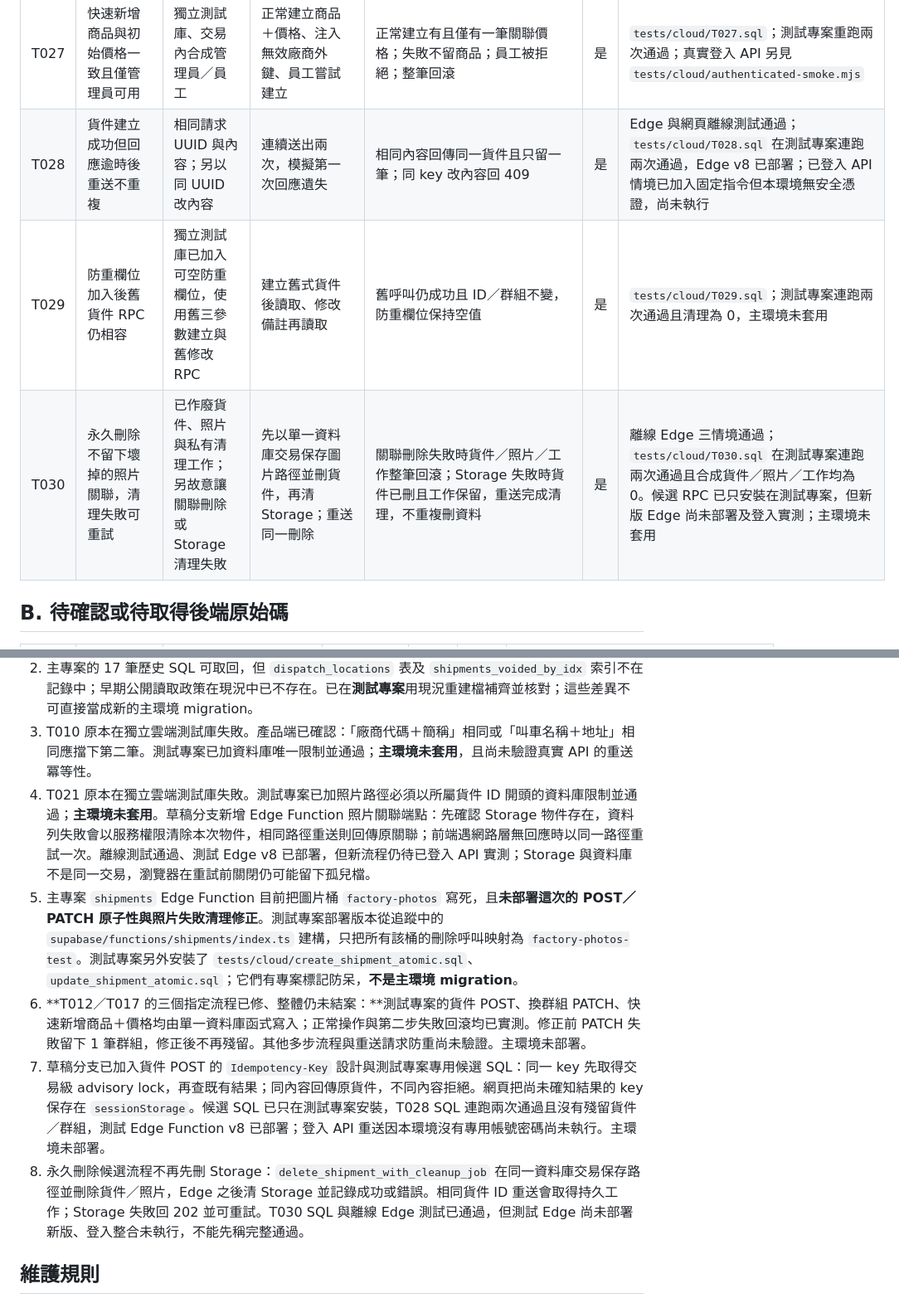
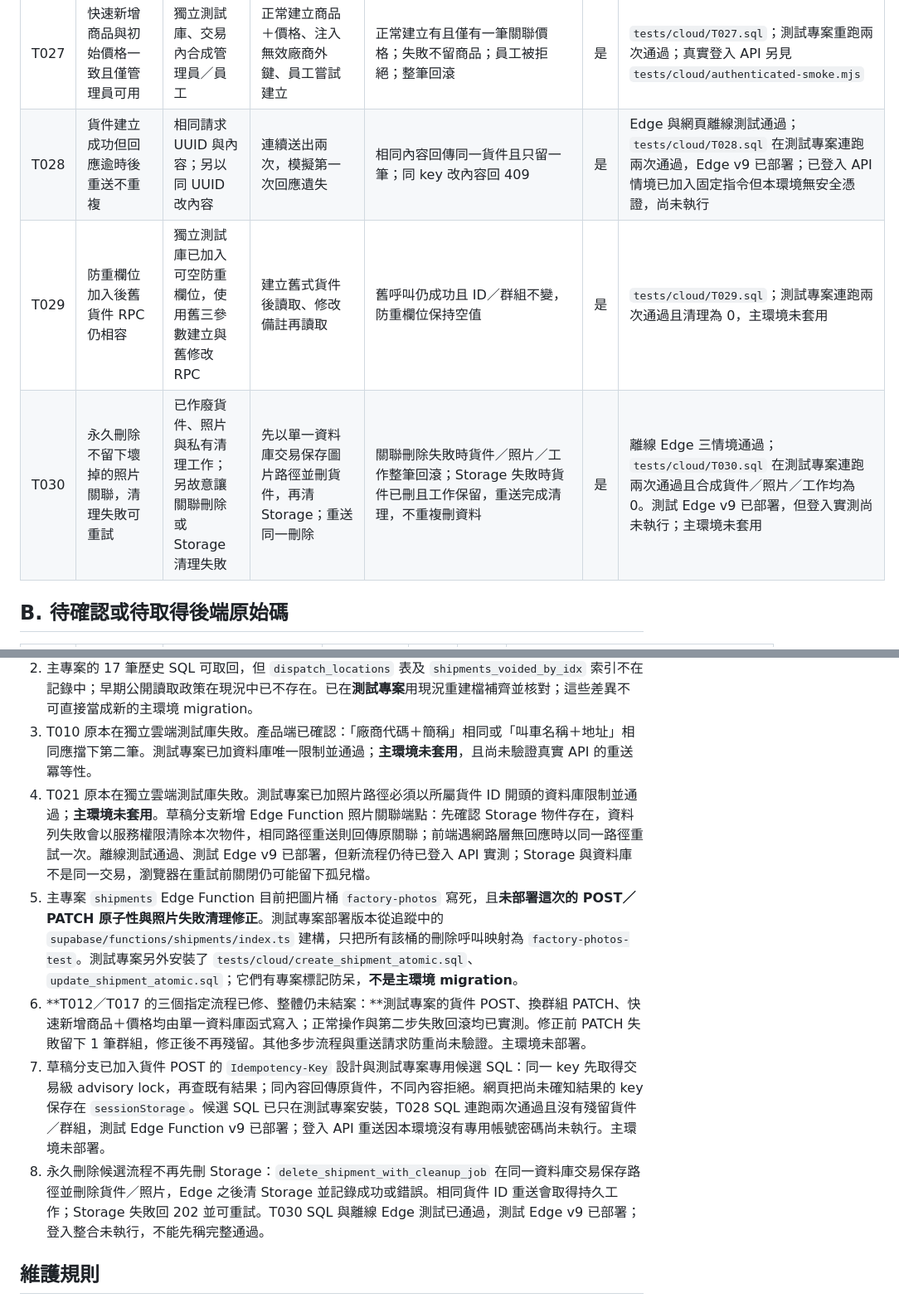
Before and after one commit to cynthia8527-dot/red-slip-viewer, a Markdown page: TEST_CASES.md, 2 parts joined by grey strips. Shown at 83% size. Drawn GitHub-style.

Commit message:
Record test Edge deletion deployment

```diff
--- a/TEST_CASES.md
+++ b/TEST_CASES.md
@@ -36,9 +36,9 @@
 | T025 | 貨件函式測試部署不得使用主圖片桶 | 追蹤中的函式原始碼 | 僅對指定測試專案建構部署版本 | 只有圖片桶呼叫換成測試桶，主專案 ID 被拒絕 | 是 | `tests/edge-function.test.mjs`＋`tests/cloud/shipments-test-source.mjs`；離線防呆 |
 | T026 | 管理員、員工與未核准者的資料權限分開 | 獨立測試庫、交易內合成 Auth 使用者 | 分別切換真實資料庫 `authenticated` 角色與使用者 ID，讀寫廠商／叫車資料 | 管理員可新增；員工可讀但不可新增管理員資料；未核准者不得讀寫；整筆回滾 | 是 | `tests/cloud/T026.sql`；獨立雲端測試庫通過且可重跑，非登入 API 測試 |
 | T027 | 快速新增商品與初始價格一致且僅管理員可用 | 獨立測試庫、交易內合成管理員／員工 | 正常建立商品＋價格、注入無效廠商外鍵、員工嘗試建立 | 正常建立有且僅有一筆關聯價格；失敗不留商品；員工被拒絕；整筆回滾 | 是 | `tests/cloud/T027.sql`；測試專案重跑兩次通過；真實登入 API 另見 `tests/cloud/authenticated-smoke.mjs` |
-| T028 | 貨件建立成功但回應逾時後重送不重複 | 相同請求 UUID 與內容；另以同 UUID 改內容 | 連續送出兩次，模擬第一次回應遺失 | 相同內容回傳同一貨件且只留一筆；同 key 改內容回 409 | 是 | Edge 與網頁離線測試通過；`tests/cloud/T028.sql` 在測試專案連跑兩次通過，Edge v8 已部署；已登入 API 情境已加入固定指令但本環境無安全憑證，尚未執行 |
+| T028 | 貨件建立成功但回應逾時後重送不重複 | 相同請求 UUID 與內容；另以同 UUID 改內容 | 連續送出兩次，模擬第一次回應遺失 | 相同內容回傳同一貨件且只留一筆；同 key 改內容回 409 | 是 | Edge 與網頁離線測試通過；`tests/cloud/T028.sql` 在測試專案連跑兩次通過，Edge v9 已部署；已登入 API 情境已加入固定指令但本環境無安全憑證，尚未執行 |
 | T029 | 防重欄位加入後舊貨件 RPC 仍相容 | 獨立測試庫已加入可空防重欄位，使用舊三參數建立與舊修改 RPC | 建立舊式貨件後讀取、修改備註再讀取 | 舊呼叫仍成功且 ID／群組不變，防重欄位保持空值 | 是 | `tests/cloud/T029.sql`；測試專案連跑兩次通過且清理為 0，主環境未套用 |
-| T030 | 永久刪除不留下壞掉的照片關聯，清理失敗可重試 | 已作廢貨件、照片與私有清理工作；另故意讓關聯刪除或 Storage 清理失敗 | 先以單一資料庫交易保存圖片路徑並刪貨件，再清 Storage；重送同一刪除 | 關聯刪除失敗時貨件／照片／工作整筆回滾；Storage 失敗時貨件已刪且工作保留，重送完成清理，不重複刪資料 | 是 | 離線 Edge 三情境通過；`tests/cloud/T030.sql` 在測試專案連跑兩次通過且合成貨件／照片／工作均為 0。候選 RPC 已只安裝在測試專案，但新版 Edge 尚未部署及登入實測；主環境未套用 |
+| T030 | 永久刪除不留下壞掉的照片關聯，清理失敗可重試 | 已作廢貨件、照片與私有清理工作；另故意讓關聯刪除或 Storage 清理失敗 | 先以單一資料庫交易保存圖片路徑並刪貨件，再清 Storage；重送同一刪除 | 關聯刪除失敗時貨件／照片／工作整筆回滾；Storage 失敗時貨件已刪且工作保留，重送完成清理，不重複刪資料 | 是 | 離線 Edge 三情境通過；`tests/cloud/T030.sql` 在測試專案連跑兩次通過且合成貨件／照片／工作均為 0。測試 Edge v9 已部署，但登入實測尚未執行；主環境未套用 |
 
 ## B. 待確認或待取得後端原始碼
 
@@ -56,11 +56,11 @@
 1. `board/` 的舊快速新增先 insert `products` 再 insert `vendor_prices`，失敗時另做未確認結果的刪除補救，可能留半套資料。草稿分支現改為一次 RPC，在**測試專案**驗證價格寫入失敗會回滾商品；主環境還沒有該函式，草稿 PR **不可在未部署正式 migration 前合併發佈**。網路逾時後重送的防重問題仍未處理。
 2. 主專案的 17 筆歷史 SQL 可取回，但 `dispatch_locations` 表及 `shipments_voided_by_idx` 索引不在記錄中；早期公開讀取政策在現況中已不存在。已在**測試專案**用現況重建檔補齊並核對；這些差異不可直接當成新的主環境 migration。
 3. T010 原本在獨立雲端測試庫失敗。產品端已確認：「廠商代碼＋簡稱」相同或「叫車名稱＋地址」相同應擋下第二筆。測試專案已加資料庫唯一限制並通過；**主環境未套用**，且尚未驗證真實 API 的重送冪等性。
-4. T021 原本在獨立雲端測試庫失敗。測試專案已加照片路徑必須以所屬貨件 ID 開頭的資料庫限制並通過；**主環境未套用**。草稿分支新增 Edge Function 照片關聯端點：先確認 Storage 物件存在，資料列失敗會以服務權限清除本次物件，相同路徑重送則回傳原關聯；前端遇網路層無回應時以同一路徑重試一次。離線測試通過、測試 Edge v8 已部署，但新流程仍待已登入 API 實測；Storage 與資料庫不是同一交易，瀏覽器在重試前關閉仍可能留下孤兒檔。
+4. T021 原本在獨立雲端測試庫失敗。測試專案已加照片路徑必須以所屬貨件 ID 開頭的資料庫限制並通過；**主環境未套用**。草稿分支新增 Edge Function 照片關聯端點：先確認 Storage 物件存在，資料列失敗會以服務權限清除本次物件，相同路徑重送則回傳原關聯；前端遇網路層無回應時以同一路徑重試一次。離線測試通過、測試 Edge v9 已部署，但新流程仍待已登入 API 實測；Storage 與資料庫不是同一交易，瀏覽器在重試前關閉仍可能留下孤兒檔。
 5. 主專案 `shipments` Edge Function 目前把圖片桶 `factory-photos` 寫死，且**未部署這次的 POST／PATCH 原子性與照片失敗清理修正**。測試專案部署版本從追蹤中的 `supabase/functions/shipments/index.ts` 建構，只把所有該桶的刪除呼叫映射為 `factory-photos-test`。測試專案另外安裝了 `tests/cloud/create_shipment_atomic.sql`、`update_shipment_atomic.sql`；它們有專案標記防呆，**不是主環境 migration**。
 6. **T012／T017 的三個指定流程已修、整體仍未結案：**測試專案的貨件 POST、換群組 PATCH、快速新增商品＋價格均由單一資料庫函式寫入；正常操作與第二步失敗回滾均已實測。修正前 PATCH 失敗留下 1 筆群組，修正後不再殘留。其他多步流程與重送請求防重尚未驗證。主環境未部署。
-7. 草稿分支已加入貨件 POST 的 `Idempotency-Key` 設計與測試專案專用候選 SQL：同一 key 先取得交易級 advisory lock，再查既有結果；同內容回傳原貨件，不同內容拒絕。網頁把尚未確知結果的 key 保存在 `sessionStorage`。候選 SQL 已只在測試專案安裝，T028 SQL 連跑兩次通過且沒有殘留貨件／群組，測試 Edge Function v8 已部署；登入 API 重送因本環境沒有專用帳號密碼尚未執行。主環境未部署。
-8. 永久刪除候選流程不再先刪 Storage：`delete_shipment_with_cleanup_job` 在同一資料庫交易保存路徑並刪除貨件／照片，Edge 之後清 Storage 並記錄成功或錯誤。相同貨件 ID 重送會取得持久工作；Storage 失敗回 202 並可重試。T030 SQL 與離線 Edge 測試已通過，但測試 Edge 尚未部署新版、登入整合未執行，不能先稱完整通過。
+7. 草稿分支已加入貨件 POST 的 `Idempotency-Key` 設計與測試專案專用候選 SQL：同一 key 先取得交易級 advisory lock，再查既有結果；同內容回傳原貨件，不同內容拒絕。網頁把尚未確知結果的 key 保存在 `sessionStorage`。候選 SQL 已只在測試專案安裝，T028 SQL 連跑兩次通過且沒有殘留貨件／群組，測試 Edge Function v9 已部署；登入 API 重送因本環境沒有專用帳號密碼尚未執行。主環境未部署。
+8. 永久刪除候選流程不再先刪 Storage：`delete_shipment_with_cleanup_job` 在同一資料庫交易保存路徑並刪除貨件／照片，Edge 之後清 Storage 並記錄成功或錯誤。相同貨件 ID 重送會取得持久工作；Storage 失敗回 202 並可重試。T030 SQL 與離線 Edge 測試已通過，測試 Edge v9 已部署；登入整合未執行，不能先稱完整通過。
 
 ## 維護規則
 
```
Also changed, not shown: other parts of TEST_CASES.md (+1 -1 lines), 2 other files.
